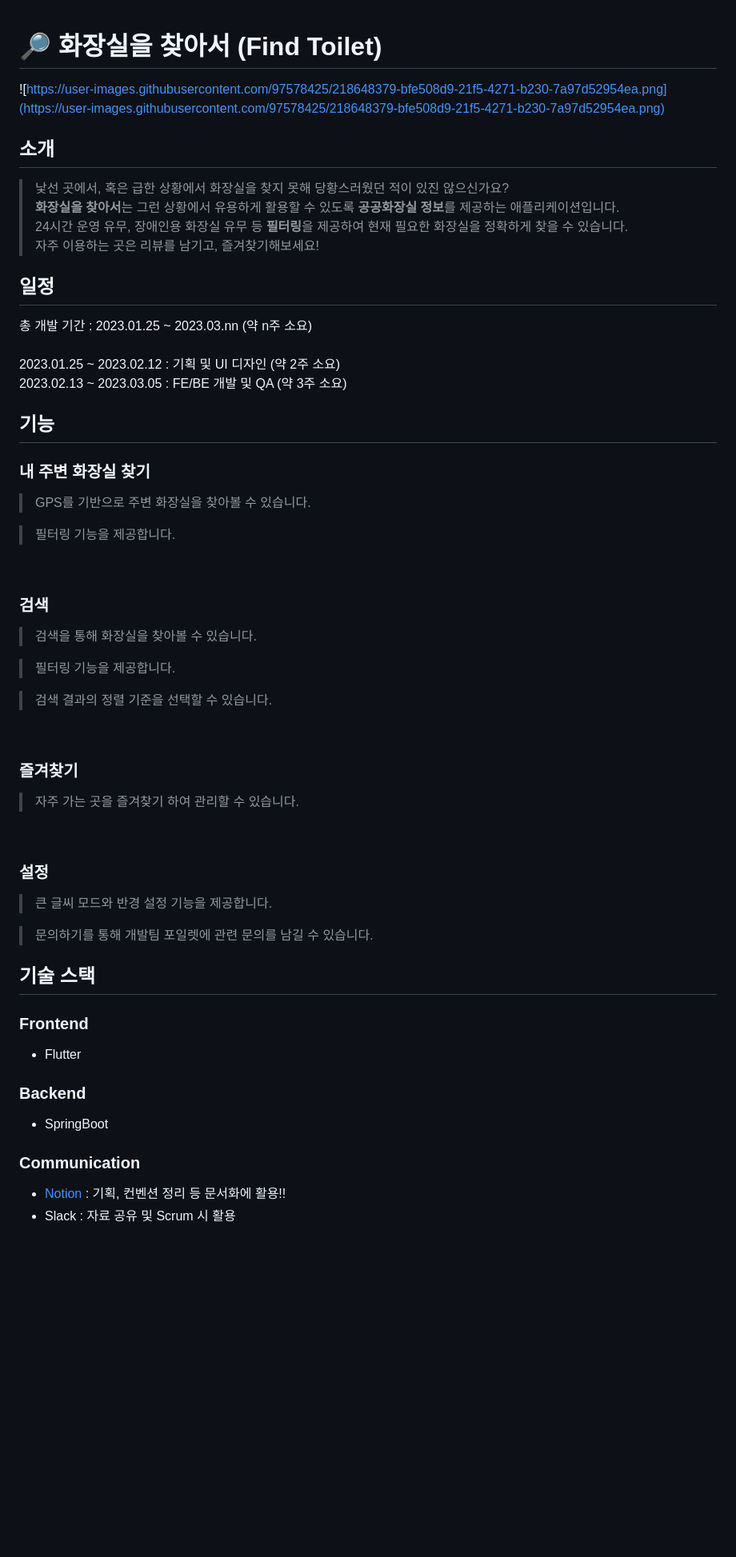
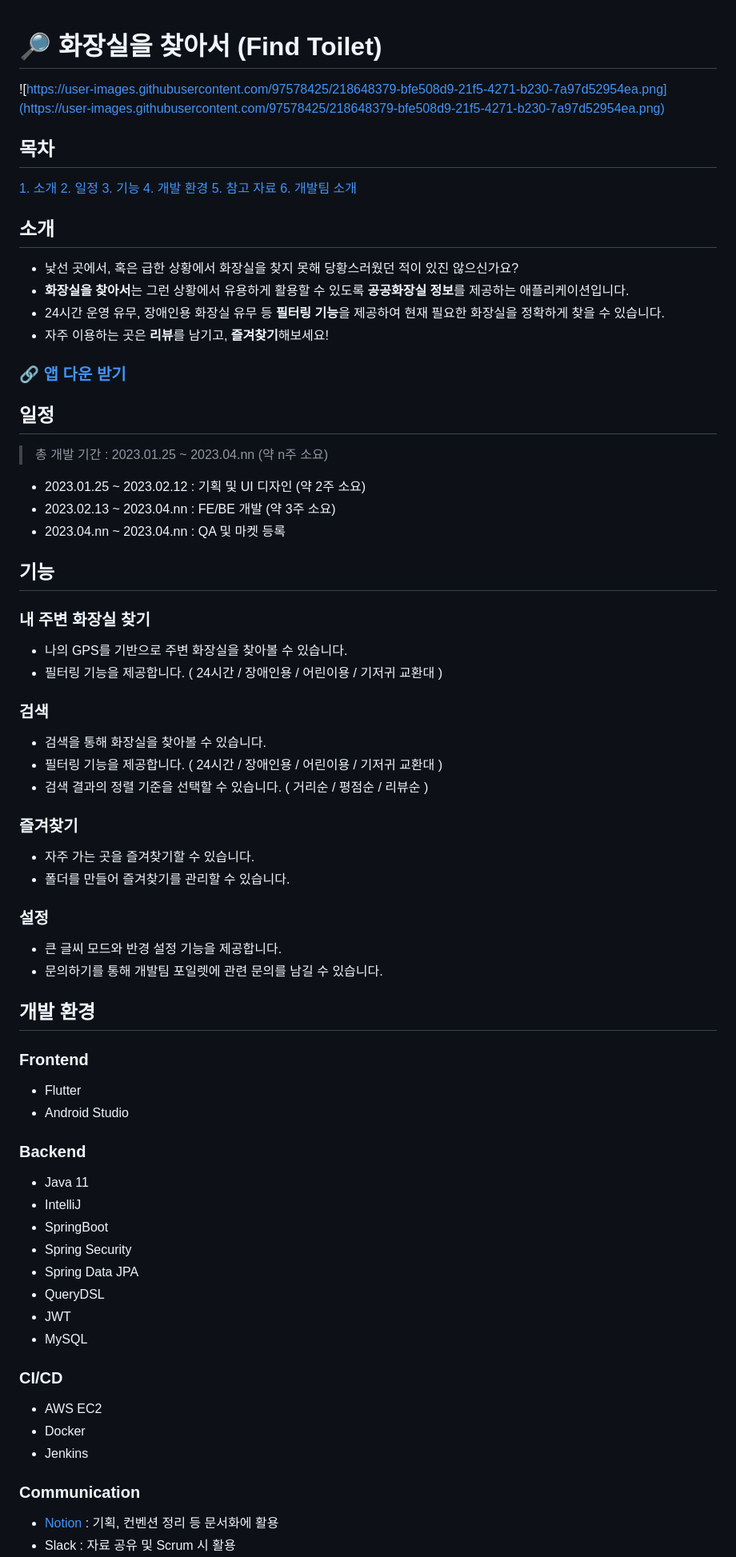
Before and after one commit to 4ilet/Find_Toilet, a Markdown page: README.md, the part around the change printed below. Shown: that part at 80% size. Drawn GitHub-style; blank space fills up the shorter version.

Commit message:
docs: readme 작성

```diff
--- a/README.md
+++ b/README.md
@@ -2,53 +2,71 @@
 
 ![https://user-images.githubusercontent.com/97578425/218648379-bfe508d9-21f5-4271-b230-7a97d52954ea.png](https://user-images.githubusercontent.com/97578425/218648379-bfe508d9-21f5-4271-b230-7a97d52954ea.png)
 
+## 목차
+[1. 소개](#소개)
+[2. 일정](#일정)
+[3. 기능](#기능)
+[4. 개발 환경](#개발-환경)
+[5. 참고 자료](#참고-자료)
+[6. 개발팀 소개](#개발팀-소개)
+
 ## 소개
-> 낯선 곳에서, 혹은 급한 상황에서 화장실을 찾지 못해 당황스러웠던 적이 있진 않으신가요? <br />
-**화장실을 찾아서**는 그런 상황에서 유용하게 활용할 수 있도록 **공공화장실 정보**를 제공하는 애플리케이션입니다. <br />
-24시간 운영 유무, 장애인용 화장실 유무 등 **필터링**을 제공하여 현재 필요한 화장실을 정확하게 찾을 수 있습니다. <br />
-자주 이용하는 곳은 리뷰를 남기고, 즐겨찾기해보세요! <br />
+- 낯선 곳에서, 혹은 급한 상황에서 화장실을 찾지 못해 당황스러웠던 적이 있진 않으신가요?
+- **화장실을 찾아서**는 그런 상황에서 유용하게 활용할 수 있도록 **공공화장실 정보**를 제공하는 애플리케이션입니다.
+- 24시간 운영 유무, 장애인용 화장실 유무 등 **필터링 기능**을 제공하여 현재 필요한 화장실을 정확하게 찾을 수 있습니다.
+- 자주 이용하는 곳은 **리뷰**를 남기고, **즐겨찾기**해보세요!
+
+### 🔗 [앱 다운 받기]()
 
 ## 일정
 
-총 개발 기간 : 2023.01.25 ~ 2023.03.nn (약 n주 소요) <br />
-<br />
-2023.01.25 ~ 2023.02.12 : 기획 및 UI 디자인 (약 2주 소요) <br />
-2023.02.13 ~ 2023.03.05 : FE/BE 개발 및 QA (약 3주 소요) <br />
+> 총 개발 기간 : 2023.01.25 ~ 2023.04.nn (약 n주 소요)<br />
+- 2023.01.25 ~ 2023.02.12 : 기획 및 UI 디자인 (약 2주 소요)
+- 2023.02.13 ~ 2023.04.nn : FE/BE 개발 (약 3주 소요)
+- 2023.04.nn ~ 2023.04.nn : QA 및 마켓 등록
 
 ## 기능
 ### 내 주변 화장실 찾기
-> GPS를 기반으로 주변 화장실을 찾아볼 수 있습니다. <br />
-
-> 필터링 기능을 제공합니다. <br />
-<br />
+- 나의 GPS를 기반으로 주변 화장실을 찾아볼 수 있습니다.
+- 필터링 기능을 제공합니다. ( 24시간 / 장애인용 / 어린이용 / 기저귀 교환대 )
 
 ### 검색
-> 검색을 통해 화장실을 찾아볼 수 있습니다. <br />
-
-> 필터링 기능을 제공합니다. <br />
-
-> 검색 결과의 정렬 기준을 선택할 수 있습니다. <br />
-<br />
+- 검색을 통해 화장실을 찾아볼 수 있습니다.
+- 필터링 기능을 제공합니다. ( 24시간 / 장애인용 / 어린이용 / 기저귀 교환대 )
+- 검색 결과의 정렬 기준을 선택할 수 있습니다. ( 거리순 / 평점순 / 리뷰순 )
 
 ### 즐겨찾기
-> 자주 가는 곳을 즐겨찾기 하여 관리할 수 있습니다. <br />
-<br />
+- 자주 가는 곳을 즐겨찾기할 수 있습니다.
+- 폴더를 만들어 즐겨찾기를 관리할 수 있습니다.
+
 
 ### 설정
-> 큰 글씨 모드와 반경 설정 기능을 제공합니다. <br />
+- 큰 글씨 모드와 반경 설정 기능을 제공합니다.
+- 문의하기를 통해 개발팀 포일렛에 관련 문의를 남길 수 있습니다.
 
-> 문의하기를 통해 개발팀 포일렛에 관련 문의를 남길 수 있습니다. <br />
-
-## 기술 스택
+## 개발 환경
 
 ### Frontend
 
 - Flutter
+- Android Studio
 
 ### Backend
 
+- Java 11
+- IntelliJ
 - SpringBoot
+- Spring Security
+- Spring Data JPA
+- QueryDSL
+- JWT
+- MySQL
+
+### CI/CD
+- AWS EC2
+- Docker
+- Jenkins
 
 ### Communication
-- [Notion](https://www.notion.so/f0c5423767ff41aabd586cf7711429cc) : 기획, 컨벤션 정리 등 문서화에 활용!!
+- [Notion](https://www.notion.so/f0c5423767ff41aabd586cf7711429cc) : 기획, 컨벤션 정리 등 문서화에 활용
 - Slack : 자료 공유 및 Scrum 시 활용
```
Also changed, not shown: other parts of README.md (+4 -3 lines), assets/erd.jpeg (added), 2 other files.
